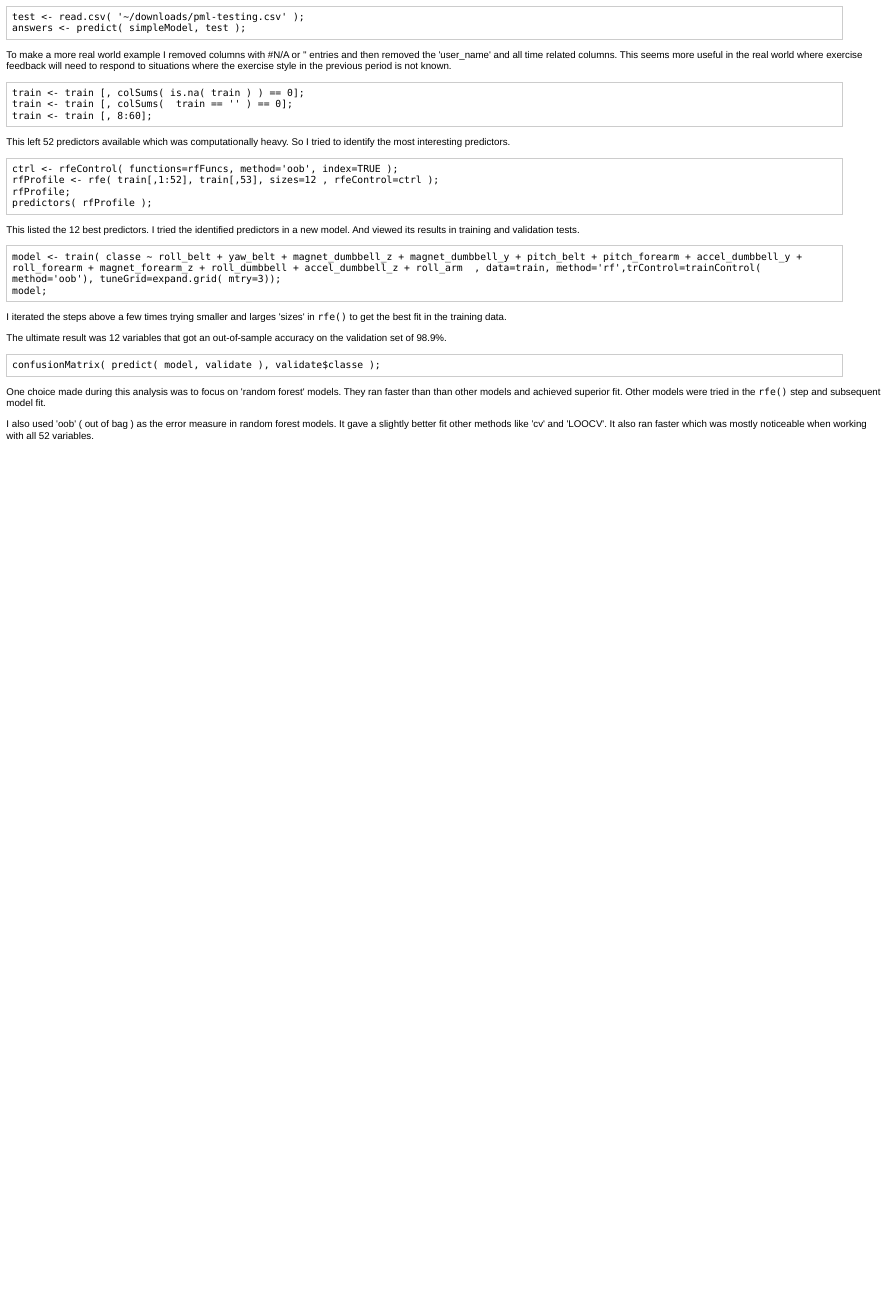
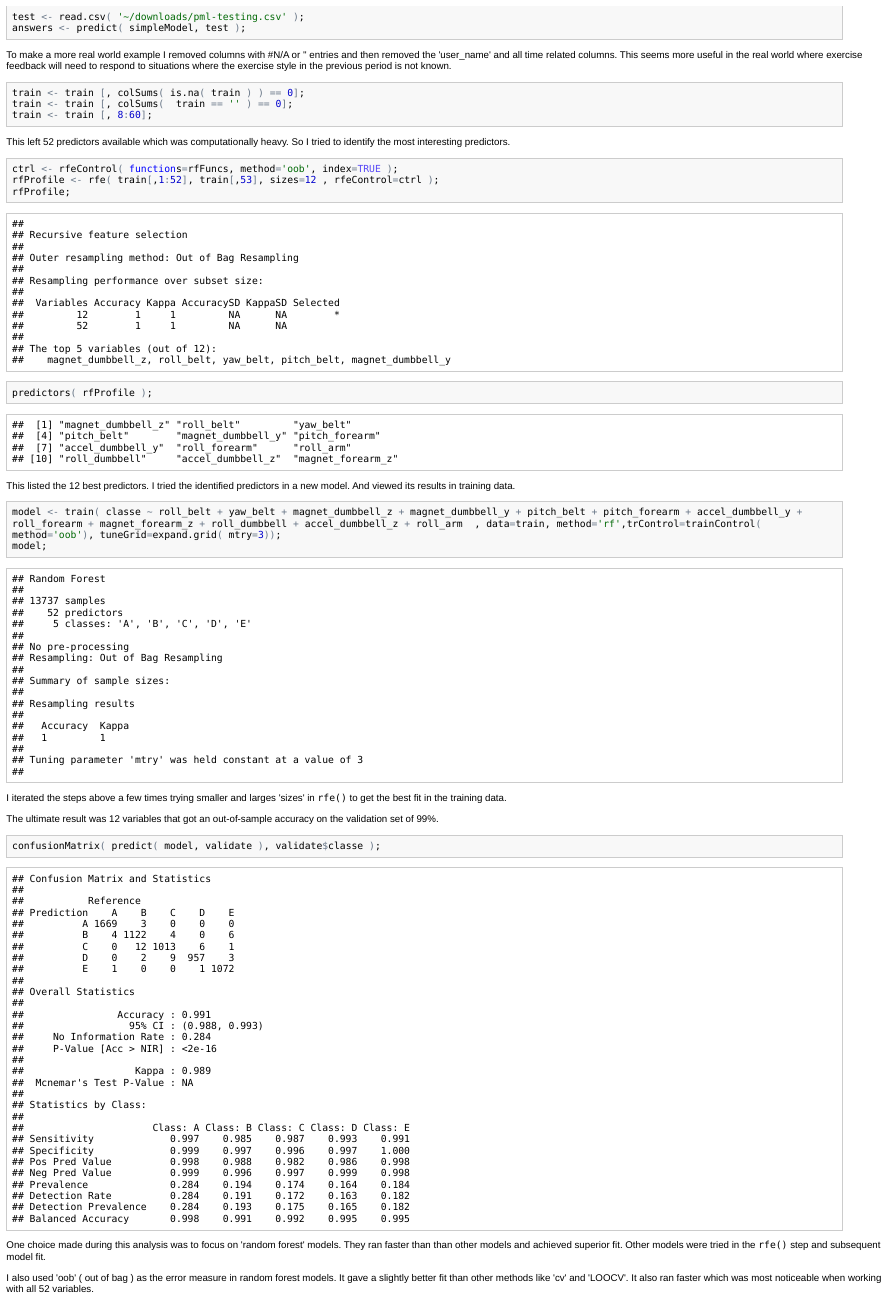
Before and after one commit to mikowals/pml, an R Markdown document (practicalMachineLearning.Rmd): the page in a window 1100 px wide, from 450 px down before the commit and from 1450 px down after it, so that both start at the same text. The pictures show the output file practicalMachineLearning.html that the author committed with the source, opened offline.

Commit message:
text changes

````diff
--- a/practicalMachineLearning.Rmd
+++ b/practicalMachineLearning.Rmd
@@ -27,30 +33,35 @@ The model is a perfect fit in the training data and 99.9% accurate in out-of-sam
-    test <- read.csv( '~/downloads/pml-testing.csv' );
-    answers <- predict( simpleModel, test );
-
+```{r}
+test <- read.csv( '~/downloads/pml-testing.csv' );
+answers <- predict( simpleModel, test );
+```
 To make a more real world example I removed columns with #N/A or '' entries and then removed the 'user_name' and all time related columns.  This seems more useful in the real world where exercise feedback will need to respond to situations where the exercise style in the previous period is not known.
 
-    train <- train [, colSums( is.na( train ) ) == 0];
-    train <- train [, colSums(  train == '' ) == 0];
-    train <- train [, 8:60];
-
+```{r}
+train <- train [, colSums( is.na( train ) ) == 0];
+train <- train [, colSums(  train == '' ) == 0];
+train <- train [, 8:60];
+```
 This left 52 predictors available which was computationally heavy.  So I tried to identify the most interesting predictors.
 
-    ctrl <- rfeControl( functions=rfFuncs, method='oob', index=TRUE );
-    rfProfile <- rfe( train[,1:52], train[,53], sizes=12 , rfeControl=ctrl );
-    rfProfile;
-    predictors( rfProfile );
+```{r}
+ctrl <- rfeControl( functions=rfFuncs, method='oob', index=TRUE );
+rfProfile <- rfe( train[,1:52], train[,53], sizes=12 , rfeControl=ctrl );
+rfProfile;
+predictors( rfProfile );
+```
+This listed the 12 best predictors.  I tried the identified predictors in a new model.  And viewed its results in training data.
 
-This listed the 12 best predictors.  I tried the identified predictors in a new model.  And viewed its results in training and validation tests.
-
-    model <- train( classe ~ roll_belt + yaw_belt + magnet_dumbbell_z + magnet_dumbbell_y + pitch_belt + pitch_forearm + accel_dumbbell_y + roll_forearm + magnet_forearm_z + roll_dumbbell + accel_dumbbell_z + roll_arm  , data=train, method='rf',trControl=trainControl( method='oob'), tuneGrid=expand.grid( mtry=3));
-    model;
-
+```{r}
+model <- train( classe ~ roll_belt + yaw_belt + magnet_dumbbell_z + magnet_dumbbell_y + pitch_belt + pitch_forearm + accel_dumbbell_y + roll_forearm + magnet_forearm_z + roll_dumbbell + accel_dumbbell_z + roll_arm  , data=train, method='rf',trControl=trainControl( method='oob'), tuneGrid=expand.grid( mtry=3));
+model;
+```
 I iterated the steps above a few times trying smaller and larges 'sizes' in `rfe()` to get the best fit in the training data.
 
-The ultimate result was 12 variables that got an out-of-sample accuracy on the validation set of 98.9%.
+The ultimate result was 12 variables that got an out-of-sample accuracy on the validation set of 99%.
 
-    confusionMatrix( predict( model, validate ), validate$classe );
-
+```{r}
+confusionMatrix( predict( model, validate ), validate$classe );
+```
 One choice made during this analysis was to focus on 'random forest' models.  They ran faster than than other models and achieved superior fit.  Other models were tried in the `rfe()` step and subsequent model fit.
 
-I also used 'oob' ( out of bag ) as the error measure in random forest models.  It gave a slightly better fit other methods like 'cv' and 'LOOCV'.  It also ran faster which was mostly noticeable when working with all 52 variables.
+I also used 'oob' ( out of bag ) as the error measure in random forest models.  It gave a slightly better fit than other methods like 'cv' and 'LOOCV'.  It also ran faster which was most noticeable when working with all 52 variables.
````
Also changed, not shown: practicalMachineLearning.html, practicalMachineLearning.Rmd (30 more changed lines).
